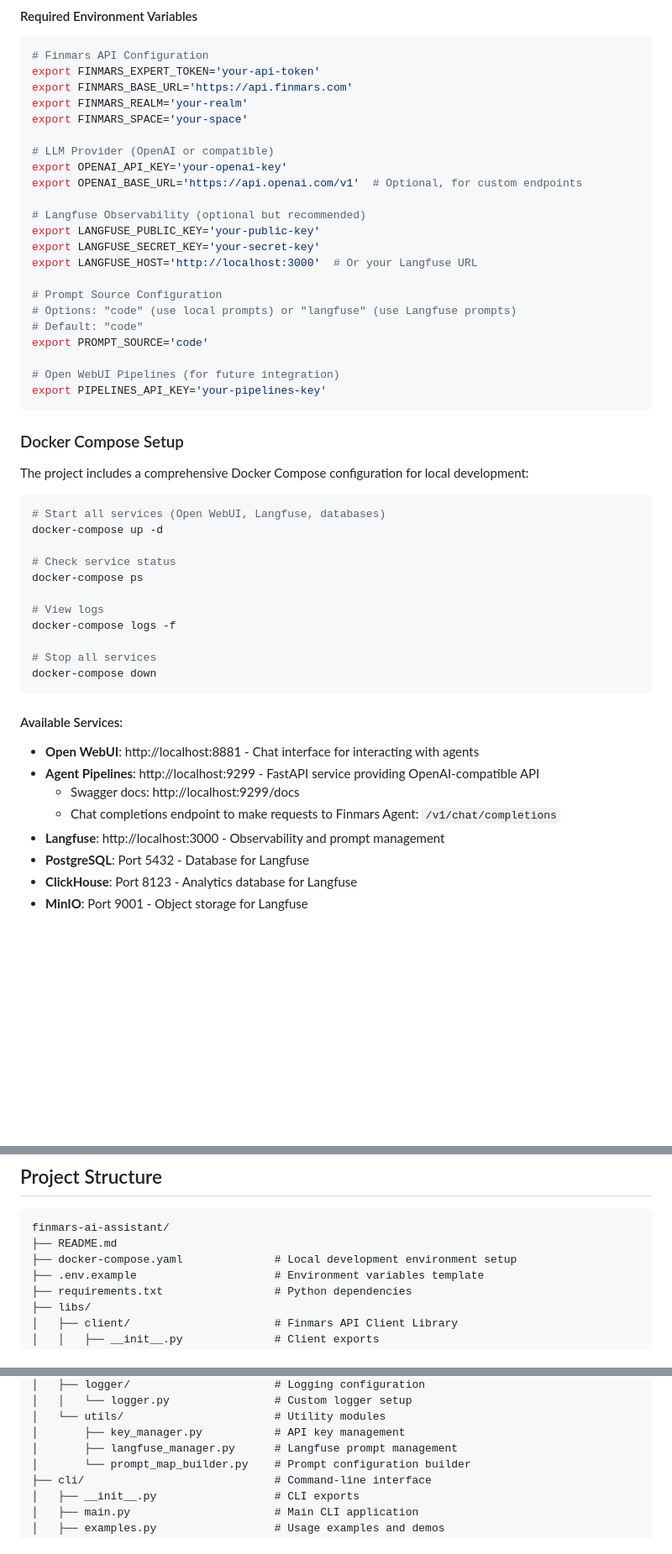
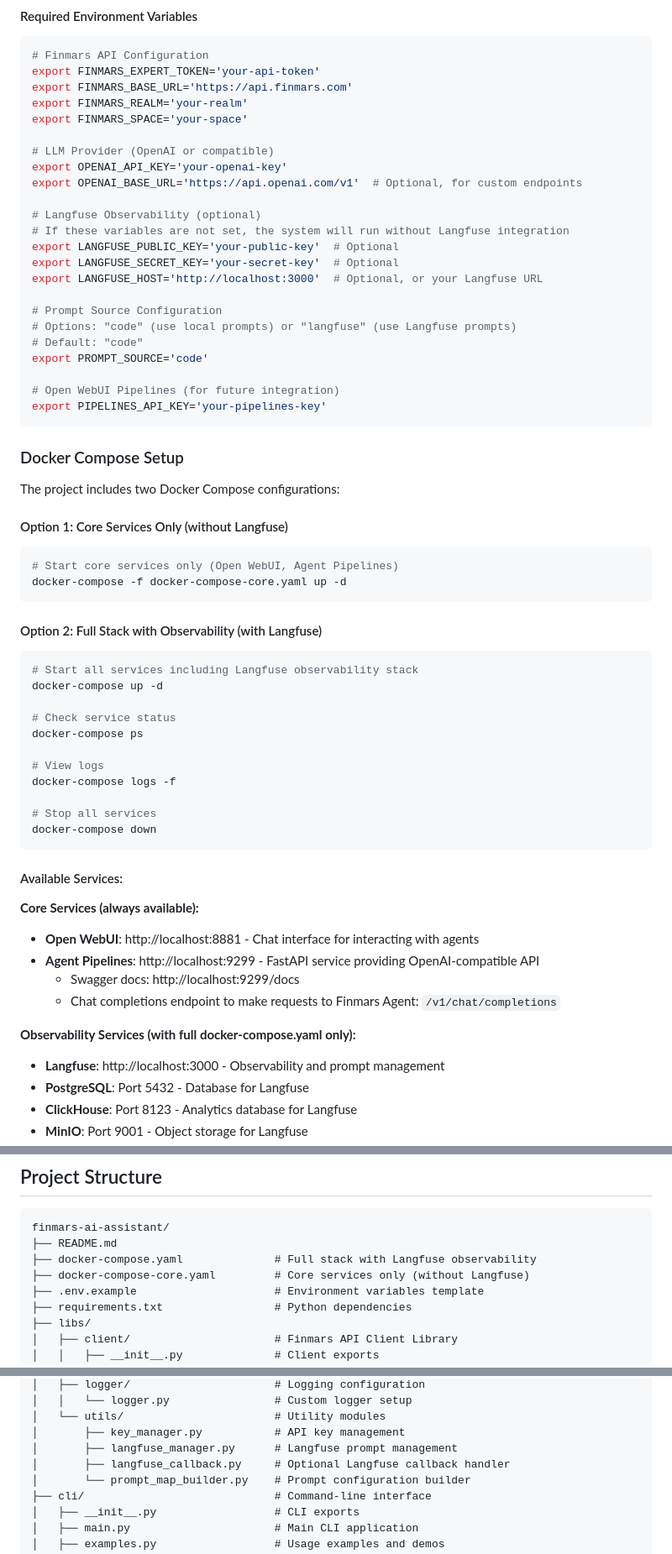
Before and after one commit to finmars-platform/finmars-ai-assistant, a Markdown page: README.md, 3 parts joined by grey strips. Shown: that part at 84% size. GitHub-like rendering; blank space fills up the shorter version.

````diff
--- a/README.md
+++ b/README.md
@@ -366,10 +368,11 @@ export FINMARS_SPACE='your-space'
 export OPENAI_API_KEY='your-openai-key'
 export OPENAI_BASE_URL='https://api.openai.com/v1'  # Optional, for custom endpoints
 
-# Langfuse Observability (optional but recommended)
-export LANGFUSE_PUBLIC_KEY='your-public-key'
-export LANGFUSE_SECRET_KEY='your-secret-key'
-export LANGFUSE_HOST='http://localhost:3000'  # Or your Langfuse URL
+# Langfuse Observability (optional)
+# If these variables are not set, the system will run without Langfuse integration
+export LANGFUSE_PUBLIC_KEY='your-public-key'  # Optional
+export LANGFUSE_SECRET_KEY='your-secret-key'  # Optional
+export LANGFUSE_HOST='http://localhost:3000'  # Optional, or your Langfuse URL
 
 # Prompt Source Configuration
 # Options: "code" (use local prompts) or "langfuse" (use Langfuse prompts)
@@ -382,10 +385,17 @@ export PIPELINES_API_KEY='your-pipelines-key'
 
 ### Docker Compose Setup
 
-The project includes a comprehensive Docker Compose configuration for local development:
+The project includes two Docker Compose configurations:
 
+#### Option 1: Core Services Only (without Langfuse)
 ```bash
-# Start all services (Open WebUI, Langfuse, databases)
+# Start core services only (Open WebUI, Agent Pipelines)
+docker-compose -f docker-compose-core.yaml up -d
+```
+
+#### Option 2: Full Stack with Observability (with Langfuse)
+```bash
+# Start all services including Langfuse observability stack
 docker-compose up -d
 
 # Check service status
@@ -399,10 +409,14 @@ docker-compose down
 ```
 
 #### Available Services:
+
+**Core Services (always available):**
 - **Open WebUI**: http://localhost:8881 - Chat interface for interacting with agents
 - **Agent Pipelines**: http://localhost:9299 - FastAPI service providing OpenAI-compatible API
   - Swagger docs: http://localhost:9299/docs
   - Chat completions endpoint to make requests to Finmars Agent: `/v1/chat/completions`
+
+**Observability Services (with full docker-compose.yaml only):**
 - **Langfuse**: http://localhost:3000 - Observability and prompt management
 - **PostgreSQL**: Port 5432 - Database for Langfuse
 - **ClickHouse**: Port 8123 - Analytics database for Langfuse
@@ -443,7 +461,8 @@ For detailed development setup instructions, see [SETUP_DEVELOPMENT.md](SETUP_DE
 ```
 finmars-ai-assistant/
 ├── README.md
-├── docker-compose.yaml              # Local development environment setup
+├── docker-compose.yaml              # Full stack with Langfuse observability
+├── docker-compose-core.yaml         # Core services only (without Langfuse)
 ├── .env.example                     # Environment variables template
 ├── requirements.txt                 # Python dependencies
 ├── libs/
@@ -489,6 +508,7 @@ finmars-ai-assistant/
 │   └── utils/                       # Utility modules
 │       ├── key_manager.py           # API key management
 │       ├── langfuse_manager.py      # Langfuse prompt management
+│       ├── langfuse_callback.py     # Optional Langfuse callback handler
 │       └── prompt_map_builder.py    # Prompt configuration builder
 ├── cli/                             # Command-line interface
 │   ├── __init__.py                  # CLI exports
````
Also changed, not shown: other parts of README.md (+27 -21 lines), TECHNICAL_OVERVIEW.md (added, +124 -0 lines).
